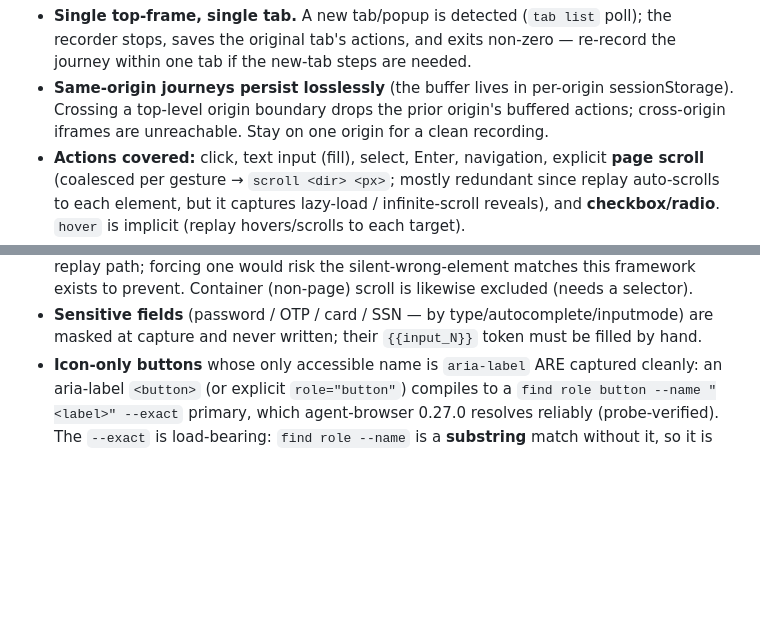
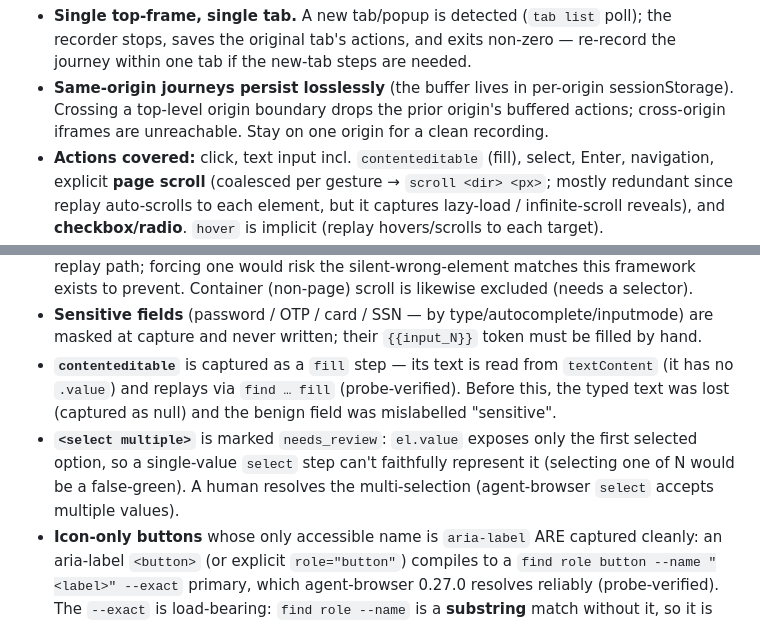
Before and after one commit to xorrbss/Browser-auto, a Markdown page: README.md, 2 parts joined by grey strips. Drawn GitHub-style; blank space fills up the shorter version.

```diff
--- a/README.md
+++ b/README.md
@@ -177,7 +177,7 @@ rather than guessing):
 - **Same-origin journeys persist losslessly** (the buffer lives in per-origin
   sessionStorage). Crossing a top-level origin boundary drops the prior origin's buffered
   actions; cross-origin iframes are unreachable. Stay on one origin for a clean recording.
-- **Actions covered:** click, text input (fill), select, Enter, navigation, explicit **page scroll**
+- **Actions covered:** click, text input incl. `contenteditable` (fill), select, Enter, navigation, explicit **page scroll**
   (coalesced per gesture → `scroll <dir> <px>`; mostly redundant since replay auto-scrolls to each
   element, but it captures lazy-load / infinite-scroll reveals), and **checkbox/radio**. `hover` is
   implicit (replay hovers/scrolls to each target).
@@ -194,6 +194,12 @@ rather than guessing):
   this framework exists to prevent. Container (non-page) scroll is likewise excluded (needs a selector).
 - **Sensitive fields** (password / OTP / card / SSN — by type/autocomplete/inputmode) are
   masked at capture and never written; their `{{input_N}}` token must be filled by hand.
+- **`contenteditable`** is captured as a `fill` step — its text is read from `textContent` (it has no
+  `.value`) and replays via `find … fill` (probe-verified). Before this, the typed text was lost (captured
+  as null) and the benign field was mislabelled "sensitive".
+- **`<select multiple>`** is marked `needs_review`: `el.value` exposes only the first selected option, so
+  a single-value `select` step can't faithfully represent it (selecting one of N would be a false-green).
+  A human resolves the multi-selection (agent-browser `select` accepts multiple values).
 - **Icon-only buttons** whose only accessible name is `aria-label` ARE captured cleanly: an
   aria-label `<button>` (or explicit `role="button"`) compiles to a `find role button --name "<label>"
   --exact` primary, which agent-browser 0.27.0 resolves reliably (probe-verified). The `--exact` is
```
Also changed, not shown: flows/SCHEMA.md (+11 -3 lines), 1 other file.
